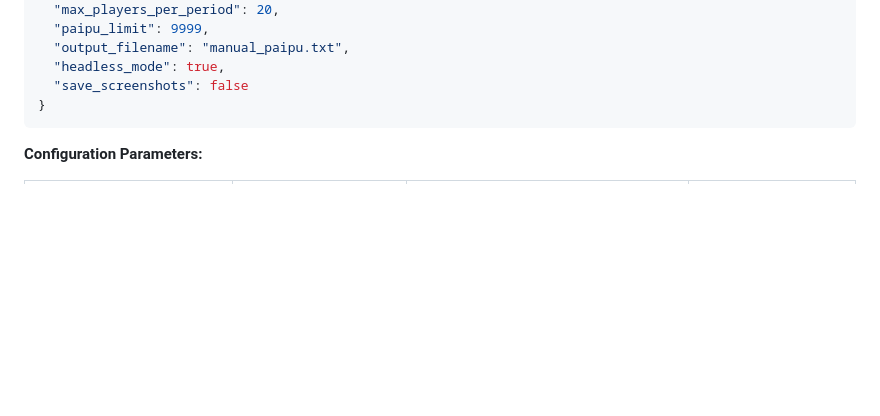
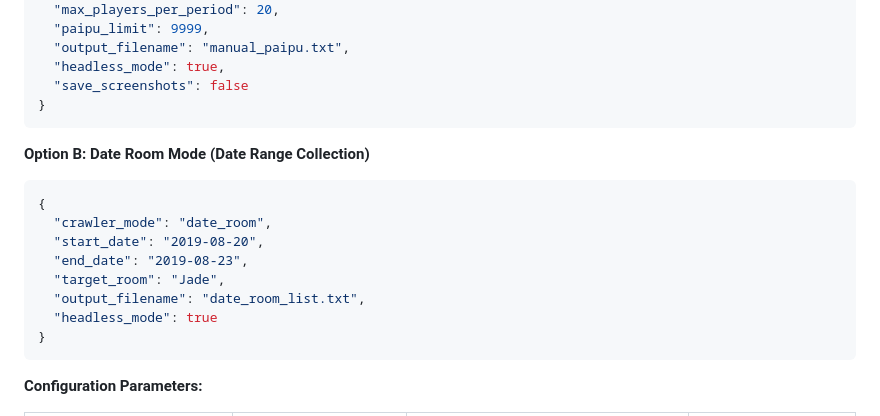
Before and after one commit to jeff39389327/MajsoulPaipuConvert, a Markdown page: README.md, the part around the change. Rendered like a GitHub page; blank space fills up the shorter version.

````diff
--- a/README.md
+++ b/README.md
@@ -81,6 +81,17 @@ Create or modify `crawler_config.json` in the `paipu_project/paipu_project/` dir
   "output_filename": "manual_paipu.txt",
   "headless_mode": true,
   "save_screenshots": false
+}
+```
+**Option B: Date Room Mode (Date Range Collection)**
+```json
+{
+  "crawler_mode": "date_room",
+  "start_date": "2019-08-20",
+  "end_date": "2019-08-23",
+  "target_room": "Jade",
+  "output_filename": "date_room_list.txt",
+  "headless_mode": true
 }
 ```
 
````
